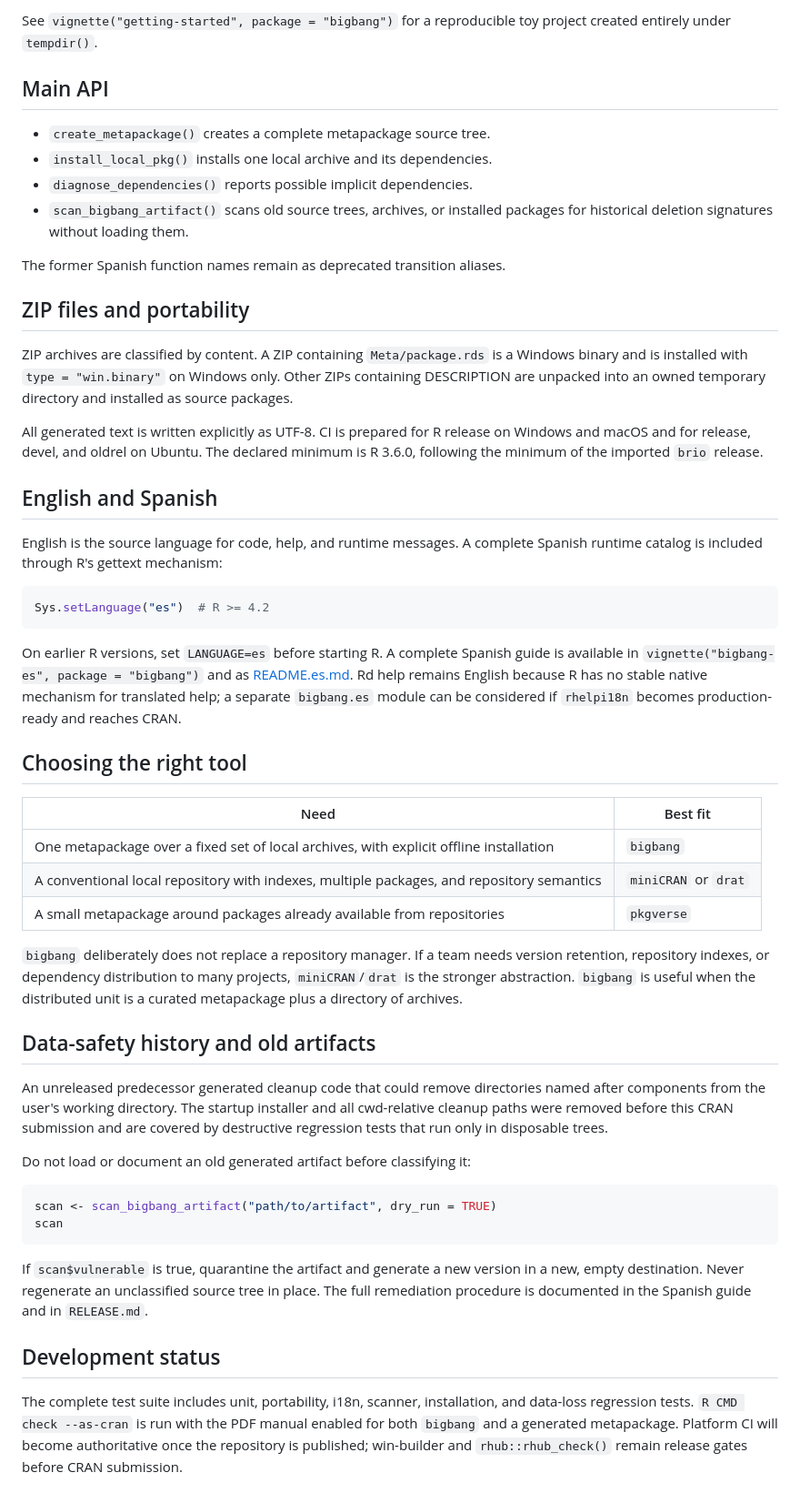
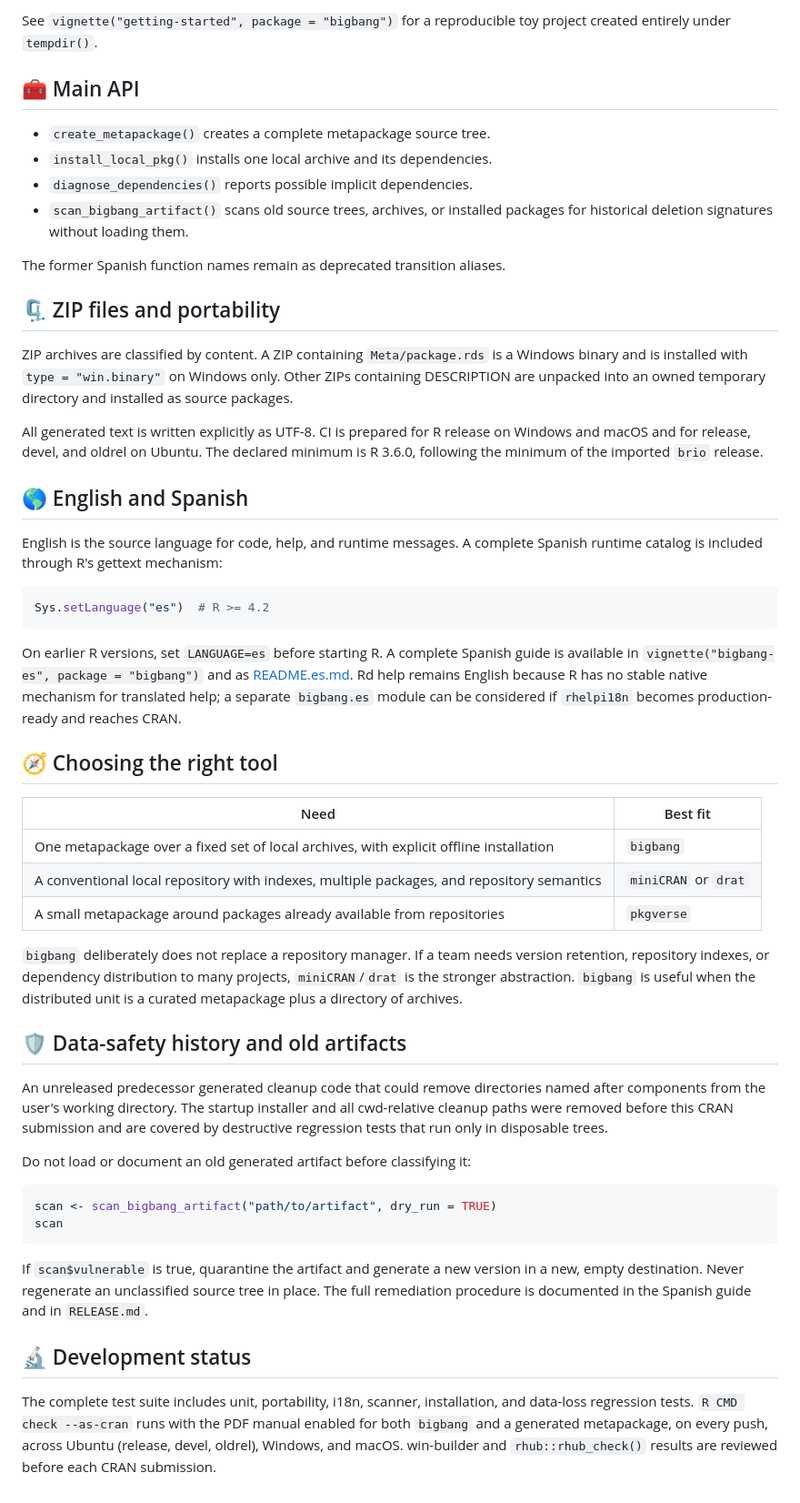
Before and after one commit to sebollin/bigbang, a Markdown page: README.md, the part around one of its changes. Shown at 91% size. GitHub-like rendering.

```diff
--- a/README.md
+++ b/README.md
@@ -66,7 +82,7 @@ installation.
 See `vignette("getting-started", package = "bigbang")` for a reproducible
 toy project created entirely under `tempdir()`.
 
-## Main API
+## 🧰 Main API
 
 - `create_metapackage()` creates a complete metapackage source tree.
 - `install_local_pkg()` installs one local archive and its dependencies.
@@ -76,7 +92,7 @@ toy project created entirely under `tempdir()`.
 
 The former Spanish function names remain as deprecated transition aliases.
 
-## ZIP files and portability
+## 🗜️ ZIP files and portability
 
 ZIP archives are classified by content. A ZIP containing `Meta/package.rds` is
 a Windows binary and is installed with `type = "win.binary"` on Windows only.
@@ -87,7 +103,7 @@ All generated text is written explicitly as UTF-8. CI is prepared for R release
 on Windows and macOS and for release, devel, and oldrel on Ubuntu. The declared
 minimum is R 3.6.0, following the minimum of the imported `brio` release.
 
-## English and Spanish
+## 🌎 English and Spanish
 
 English is the source language for code, help, and runtime messages. A complete
 Spanish runtime catalog is included through R's gettext mechanism:
@@ -102,7 +118,7 @@ as [README.es.md](README.es.md). Rd help remains English because R has no stable
 native mechanism for translated help; a separate `bigbang.es` module can be
 considered if `rhelpi18n` becomes production-ready and reaches CRAN.
 
-## Choosing the right tool
+## 🧭 Choosing the right tool
 
 | Need | Best fit |
 |---|---|
@@ -115,7 +131,7 @@ version retention, repository indexes, or dependency distribution to many
 projects, `miniCRAN`/`drat` is the stronger abstraction. `bigbang` is useful
 when the distributed unit is a curated metapackage plus a directory of archives.
 
-## Data-safety history and old artifacts
+## 🛡️ Data-safety history and old artifacts
 
 An unreleased predecessor generated cleanup code that could remove directories
 named after components from the user's working directory. The startup installer
@@ -134,10 +150,10 @@ in a new, empty destination. Never regenerate an unclassified source tree in
 place. The full remediation procedure is documented in the Spanish guide and in
 `RELEASE.md`.
 
-## Development status
+## 🔬 Development status
 
 The complete test suite includes unit, portability, i18n, scanner, installation,
-and data-loss regression tests. `R CMD check --as-cran` is run with the PDF manual
-enabled for both `bigbang` and a generated metapackage. Platform CI will become
-authoritative once the repository is published; win-builder and `rhub::rhub_check()`
-remain release gates before CRAN submission.
+and data-loss regression tests. `R CMD check --as-cran` runs with the PDF manual
+enabled for both `bigbang` and a generated metapackage, on every push, across
+Ubuntu (release, devel, oldrel), Windows, and macOS. win-builder and
+`rhub::rhub_check()` results are reviewed before each CRAN submission.
```
Also changed, not shown: other parts of README.md (+24 -8 lines), README.es.md (+7 -2 lines).
